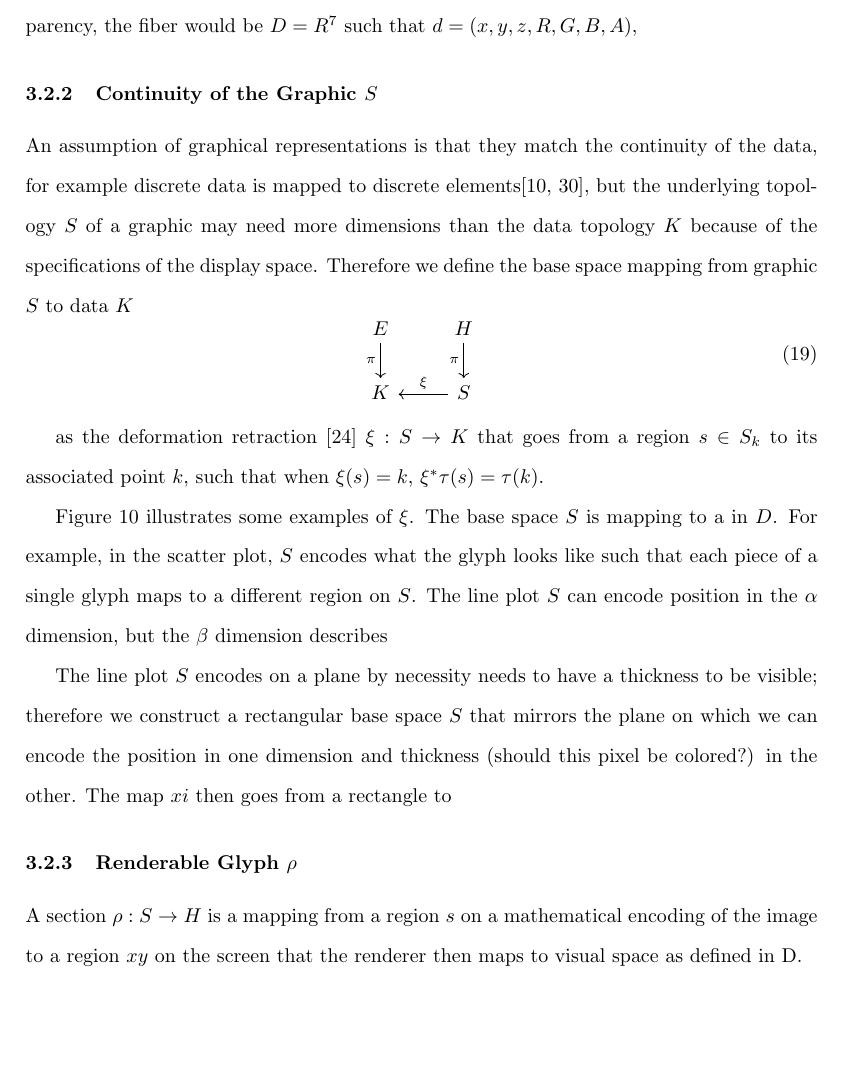
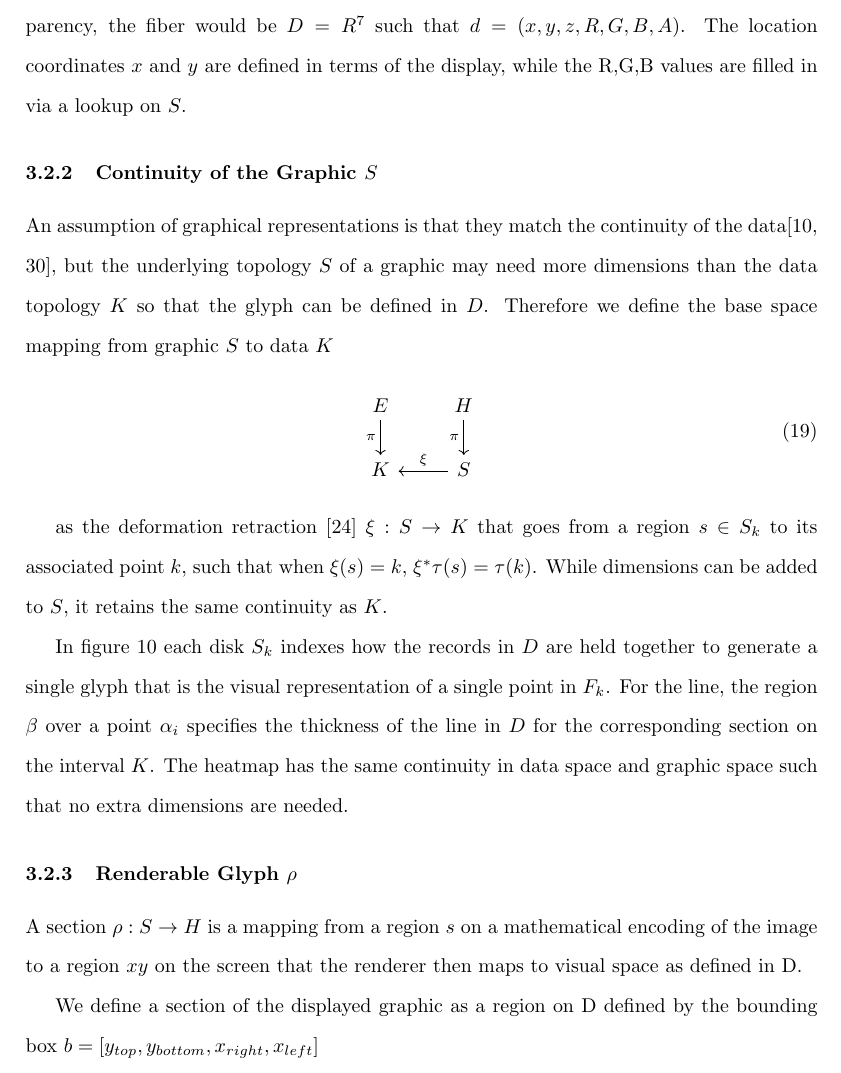
Before and after one commit to story645/proposal, a LaTeX thesis (draft/main.tex, which reads draft/sections/math.tex): part of page 18 of 39, cut so that both start at the same text, the shorter picture padded with empty space. Compiled offline with pdfLaTeX; a LaTeX package or settings file that is missing is left out.

Commit message:
can has $S$

```diff
--- a/draft/sections/math.tex
+++ b/draft/sections/math.tex
@@ -225,16 +225,11 @@ The fiber $D$ is specified in terms of the target display space, for example a 2
 \begin{equation}
     d = (x, y, R, G, B)
 \end{equation}
-such that a graphic only has 2D position and color. To support overplotting and transparency, the fiber would be $D=R^{7}$ such that $d=(x,y,z, R, G, B, A)$,
-
-
-
-%%define a region b = [top, bottom, right, left]
-%% inverse of b is capital S_b
+such that a graphic only has 2D position and color. To support overplotting and transparency, the fiber would be $D=R^{7}$ such that $d=(x,y,z, R, G, B, A)$. The location coordinates $x$ and $y$ are defined in terms of the display, while the \textrm{R,G,B} values are filled in via a lookup on $S$.
 
 \subsubsection{Continuity of the Graphic $S$}
 \label{sec:graphic_base}
-An assumption of graphical representations is that they match the continuity of the data, for example discrete data is mapped to discrete elements\cite{tufteVisualDisplayQuantitative2001,friendlyBriefHistoryData2008}, but the underlying topology $S$ of a graphic may need more dimensions than the data topology $K$ because of the specifications of the display space. Therefore we define the base space mapping from graphic $S$ to data $K$
+An assumption of graphical representations is that they match the continuity of the data\cite{tufteVisualDisplayQuantitative2001,friendlyBriefHistoryData2008}, but the underlying topology $S$ of a graphic may need more dimensions than the data topology $K$ so that the glyph can be defined in $D$. Therefore we define the base space mapping from graphic $S$ to data $K$
 \begin{equation}
     \begin{tikzcd}
         E \arrow[d, "\pi"'] & H \arrow[d, "\pi"'] \\
@@ -242,7 +237,7 @@ An assumption of graphical representations is that they match the continuity of
         \end{tikzcd}
 \end{equation}
 
- as the deformation retraction \cite{RetractionTopology2020} $\xi: S \rightarrow K$ that goes from a region $s \in S_{k}$ to its associated point $k$, such that when $\xi(s) = k$, $\xi^*\tau(s) = \tau(k)$.
+ as the deformation retraction \cite{RetractionTopology2020} $\xi: S \rightarrow K$ that goes from a region $s \in S_{k}$ to its associated point $k$, such that when $\xi(s) = k$, $\xi^*\tau(s) = \tau(k)$. While dimensions can be added to $S$, it retains the same continuity as $K$.
 
 \begin{figure}
     \includegraphics[width=1\textwidth]{figures/math/retraction_maps.png}
@@ -250,14 +245,15 @@ An assumption of graphical representations is that they match the continuity of
     \note{add $\alpha, \beta$ coordinates}}
     \label{fig:graphic_retraction_map}
 \end{figure}
-Figure~\ref{fig:graphic_retraction_map} illustrates some examples of $\xi$. The base space $S$ is mapping to a in $D$. For example, in the scatter plot, $S$ encodes what the glyph looks like such that each piece of a single glyph maps to a different region on $S$. The line plot $S$ can encode position in the $\alpha$ dimension, but the $\beta$ dimension describes
 
-The  line plot $S$ encodes on a plane  by necessity needs to have a thickness to be visible; therefore we construct a rectangular base space $S$ that mirrors the plane on which we can encode the position in one dimension and thickness (should this pixel be colored?) in the other. The map $xi$ then goes from a rectangle to
+In figure~\ref{fig:graphic_retraction_map} each disk $S_k$ indexes how the records in $D$ are held together to generate a single glyph that is the visual representation of a single point in $F_k$. For the line, the region $\beta$ over a point $\alpha_i$ specifies the thickness of the line in $D$ for the corresponding section on the interval $K$. The heatmap has the same continuity in data space and graphic space such that no extra dimensions are needed.
 
 
 \subsubsection{Renderable Glyph $\rho$}
 \label{sec:graphic_section}
 A section $\rho: S \rightarrow H$ is a mapping from a region $s$ on a mathematical encoding of the image to a region $xy$ on the screen that the renderer then maps to visual space as defined in D.
+
+We define a section of the displayed graphic as a region on D defined by the bounding box $b=\left[y_{top}, y_{bottom}, x_{right}, x_{left}\right]$
 
 \paragraph{Example}
 For a physical screen display, we can consider a predisplay space that is a trivial fiber bundle $H=\mathbb{R}^{5}\times S$ such that $\rho$ is
```
